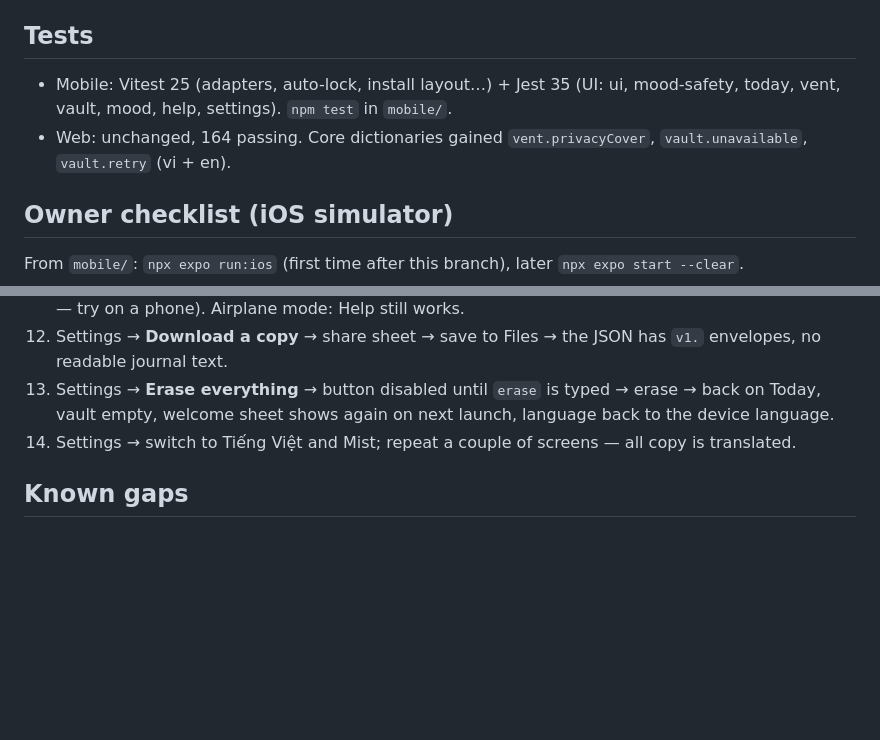
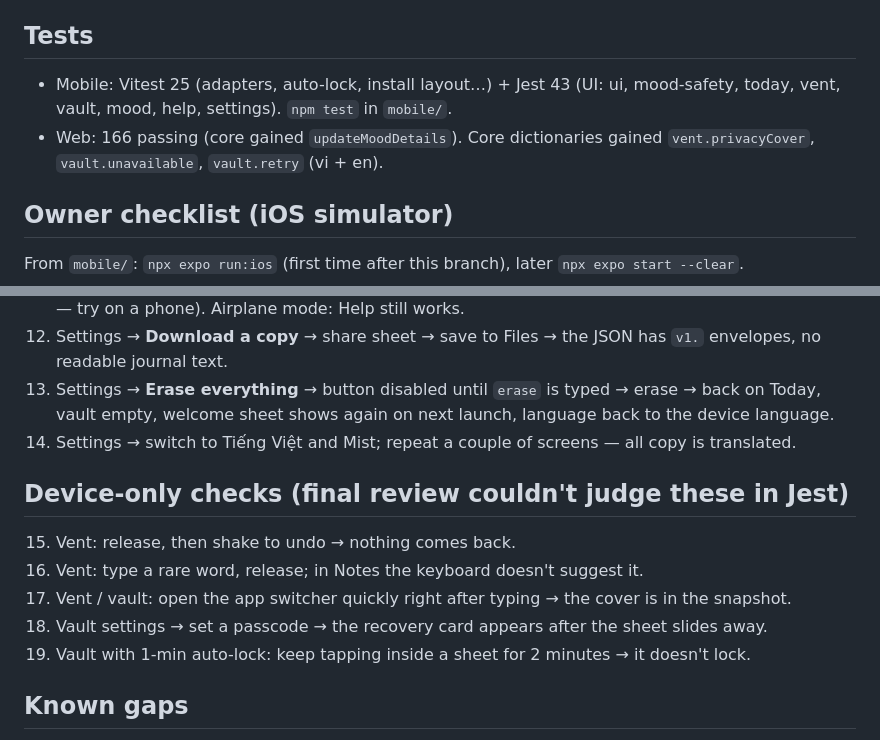
Before and after one commit to namtc07/mindcocoon, a Markdown page: docs/mobile/M3-report.md, 2 parts joined by grey strips. GitHub-like rendering; blank space fills up the shorter version.

Commit message:
docs(mobile): M3 ledger and device-only checks
Co-Authored-By: Claude Opus 5.5 <noreply@anthropic.com>

```diff
--- a/docs/mobile/M3-report.md
+++ b/docs/mobile/M3-report.md
@@ -30,9 +30,9 @@ dev client** (`npx expo run:ios`) before testing; a plain Metro reload is not en
 
 ## Tests
 
-- Mobile: Vitest 25 (adapters, auto-lock, install layout…) + Jest 35 (UI: ui, mood-safety, today,
+- Mobile: Vitest 25 (adapters, auto-lock, install layout…) + Jest 43 (UI: ui, mood-safety, today,
   vent, vault, mood, help, settings). `npm test` in `mobile/`.
-- Web: unchanged, 164 passing. Core dictionaries gained `vent.privacyCover`, `vault.unavailable`,
+- Web: 166 passing (core gained `updateMoodDetails`). Core dictionaries gained `vent.privacyCover`, `vault.unavailable`,
   `vault.retry` (vi + en).
 
 ## Owner checklist (iOS simulator)
@@ -66,6 +66,14 @@ From `mobile/`: `npx expo run:ios` (first time after this branch), later `npx ex
     vault empty, welcome sheet shows again on next launch, language back to the device language.
 14. Settings → switch to Tiếng Việt and Mist; repeat a couple of screens — all copy is translated.
 
+## Device-only checks (final review couldn't judge these in Jest)
+
+15. Vent: release, then shake to undo → nothing comes back.
+16. Vent: type a rare word, release; in Notes the keyboard doesn't suggest it.
+17. Vent / vault: open the app switcher quickly right after typing → the cover is in the snapshot.
+18. Vault settings → set a passcode → the recovery card appears after the sheet slides away.
+19. Vault with 1-min auto-lock: keep tapping inside a sheet for 2 minutes → it doesn't lock.
+
 ## Known gaps
 
 - Sanctuary tab is still a placeholder: breathing, ambient sound and tonight's music are **M4**
```
Also changed, not shown: 1 other file.
